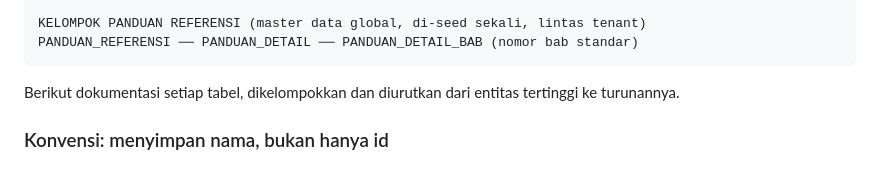
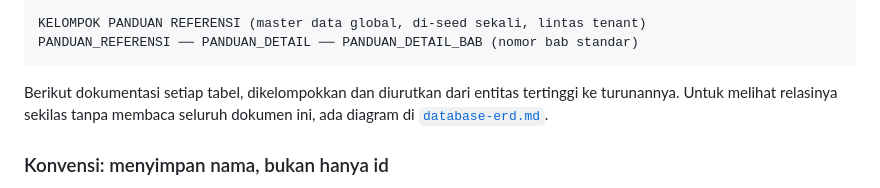
Before and after one commit to attaryu/ai-led, a Markdown page: docs/database.md, the part around the change. Rendered like a GitHub page.

````diff
--- a/docs/database.md
+++ b/docs/database.md
@@ -68,7 +68,7 @@ KELOMPOK PANDUAN REFERENSI (master data global, di-seed sekali, lintas tenant)
 PANDUAN_REFERENSI ── PANDUAN_DETAIL ── PANDUAN_DETAIL_BAB (nomor bab standar)
 ```
 
-Berikut dokumentasi setiap tabel, dikelompokkan dan diurutkan dari entitas tertinggi ke turunannya.
+Berikut dokumentasi setiap tabel, dikelompokkan dan diurutkan dari entitas tertinggi ke turunannya. Untuk melihat relasinya sekilas tanpa membaca seluruh dokumen ini, ada diagram di [`database-erd.md`](./database-erd.md).
 
 ### Konvensi: menyimpan nama, bukan hanya id
 
````
Also changed, not shown: docs/database-erd.md (added, +307 -0 lines).
